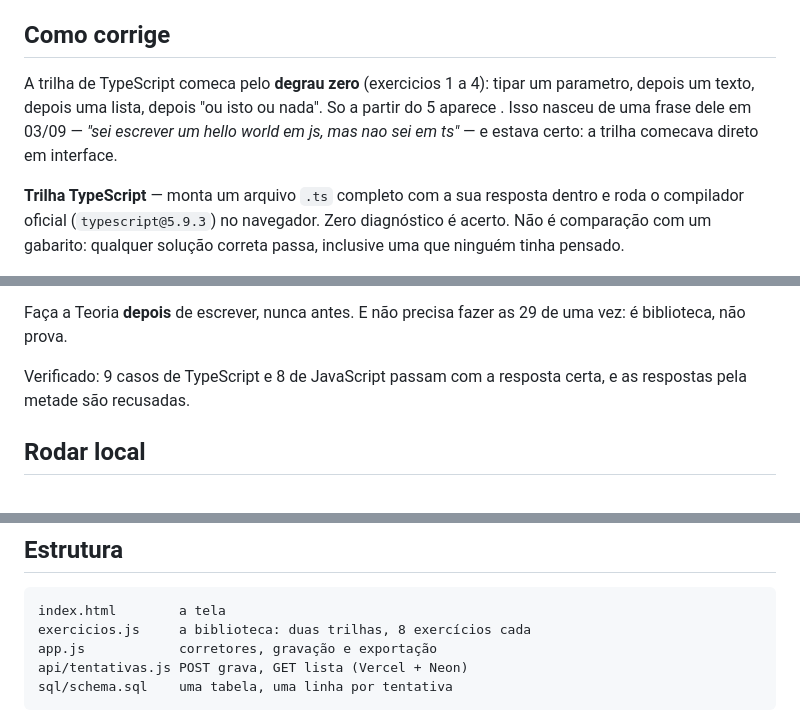
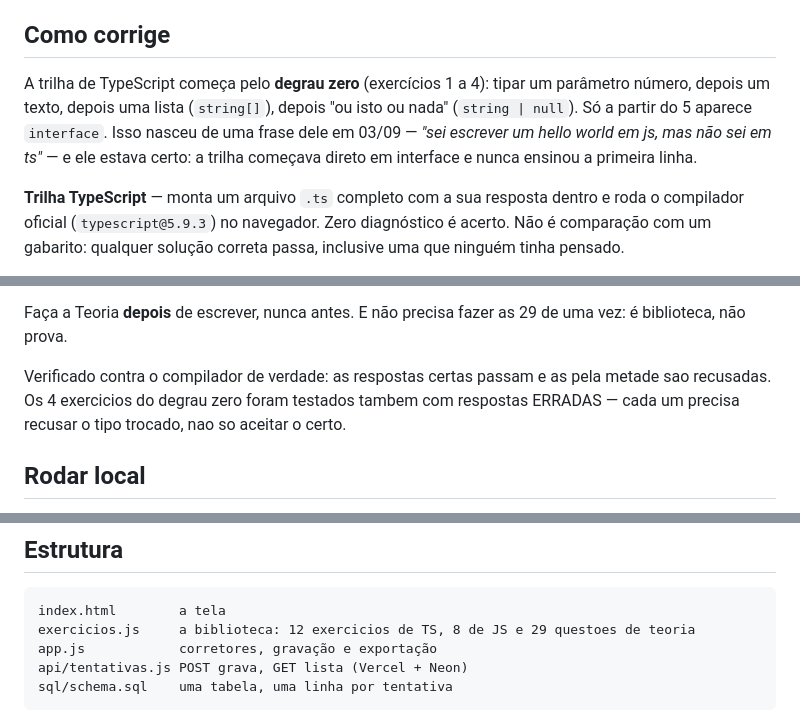
Before and after one commit to p-dromiguel/estudo-ts, a Markdown page: README.md, 3 parts joined by grey strips. Drawn GitHub-style.

Commit message:
README: corrige a palavra que o shell comeu e atualiza a contagem de exercicios

````diff
--- a/README.md
+++ b/README.md
@@ -15,10 +15,11 @@ Acerto sozinho não diz nada; o que diz é quantas tentativas levaram até ele e
 
 ## Como corrige
 
-A trilha de TypeScript comeca pelo **degrau zero** (exercicios 1 a 4): tipar um parametro,
-depois um texto, depois uma lista, depois "ou isto ou nada". So a partir do 5 aparece
-. Isso nasceu de uma frase dele em 03/09 — *"sei escrever um hello world em js,
-mas nao sei em ts"* — e estava certo: a trilha comecava direto em interface.
+A trilha de TypeScript começa pelo **degrau zero** (exercícios 1 a 4): tipar um parâmetro número,
+depois um texto, depois uma lista (`string[]`), depois "ou isto ou nada" (`string | null`). Só a
+partir do 5 aparece `interface`. Isso nasceu de uma frase dele em 03/09 — *"sei escrever um hello
+world em js, mas não sei em ts"* — e ele estava certo: a trilha começava direto em interface e
+nunca ensinou a primeira linha.
 
 **Trilha TypeScript** — monta um arquivo `.ts` completo com a sua resposta dentro e roda o
 compilador oficial (`typescript@5.9.3`) no navegador. Zero diagnóstico é acerto. Não é comparação
@@ -68,8 +69,9 @@ exatamente onde.
 Faça a Teoria **depois** de escrever, nunca antes. E não precisa fazer as 29 de uma vez: é
 biblioteca, não prova.
 
-Verificado: 9 casos de TypeScript e 8 de JavaScript passam com a resposta certa, e as respostas
-pela metade são recusadas.
+Verificado contra o compilador de verdade: as respostas certas passam e as pela metade sao
+recusadas. Os 4 exercicios do degrau zero foram testados tambem com respostas ERRADAS — cada um
+precisa recusar o tipo trocado, nao so aceitar o certo.
 
 ## Rodar local
 
@@ -101,7 +103,7 @@ conversa) e **baixar json**.
 
 ```
 index.html        a tela
-exercicios.js     a biblioteca: duas trilhas, 8 exercícios cada
+exercicios.js     a biblioteca: 12 exercicios de TS, 8 de JS e 29 questoes de teoria
 app.js            corretores, gravação e exportação
 api/tentativas.js POST grava, GET lista (Vercel + Neon)
 sql/schema.sql    uma tabela, uma linha por tentativa
````
